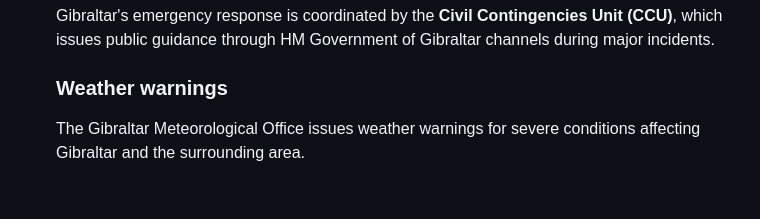
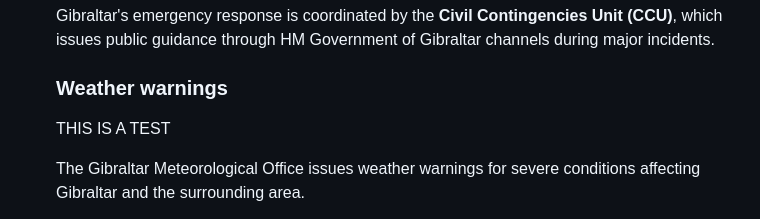
Before and after one commit to hmgog-comms/prepare-gibraltar, a Markdown page: src/get-prepared/index.md, the part around the change. GitHub-like rendering; blank space fills up the shorter version.

Commit message:
Update Pages "get-prepared" (hmgog-comms)

```diff
--- a/src/get-prepared/index.md
+++ b/src/get-prepared/index.md
@@ -35,6 +35,9 @@ sections:
 
 
       ### Weather warnings
+
+
+      THIS IS A TEST
 
 
       The Gibraltar Meteorological Office issues weather warnings for severe conditions affecting Gibraltar and the surrounding area.
```
